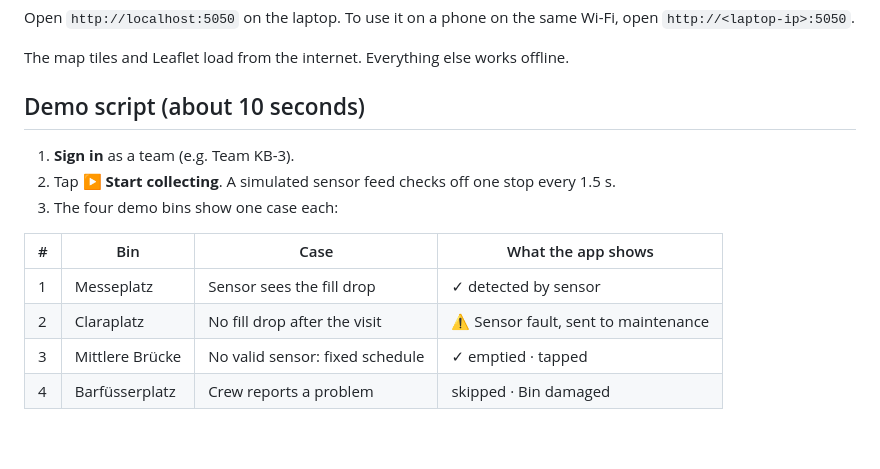
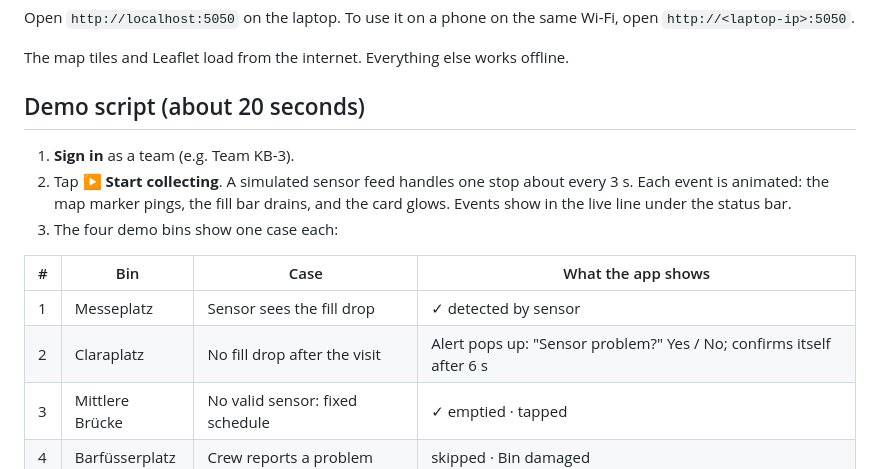
Before and after one commit to Basel-Hackthon-Smart-Trash/smart-trash, a Markdown page: documentation/crew-app.md, the part around the change. Rendered like a GitHub page; blank space fills up the shorter version.

```diff
--- a/documentation/crew-app.md
+++ b/documentation/crew-app.md
@@ -15,16 +15,16 @@ Open `http://localhost:5050` on the laptop. To use it on a phone on the same Wi-
 
 The map tiles and Leaflet load from the internet. Everything else works offline.
 
-## Demo script (about 10 seconds)
+## Demo script (about 20 seconds)
 
 1. **Sign in** as a team (e.g. Team KB-3).
-2. Tap **▶ Start collecting**. A simulated sensor feed checks off one stop every 1.5 s.
+2. Tap **▶ Start collecting**. A simulated sensor feed handles one stop about every 3 s. Each event is animated: the map marker pings, the fill bar drains, and the card glows. Events show in the live line under the status bar.
 3. The four demo bins show one case each:
 
 | # | Bin | Case | What the app shows |
 |---|---|---|---|
 | 1 | Messeplatz | Sensor sees the fill drop | ✓ detected by sensor |
-| 2 | Claraplatz | No fill drop after the visit | ⚠ Sensor fault, sent to maintenance |
+| 2 | Claraplatz | No fill drop after the visit | Alert pops up: "Sensor problem?" Yes / No; confirms itself after 6 s |
 | 3 | Mittlere Brücke | No valid sensor: fixed schedule | ✓ emptied · tapped |
 | 4 | Barfüsserplatz | Crew reports a problem | skipped · Bin damaged |
 
```
Also changed, not shown: documentation/user-stories.md (+1 -1 lines), readme.md (+1 -1 lines).
